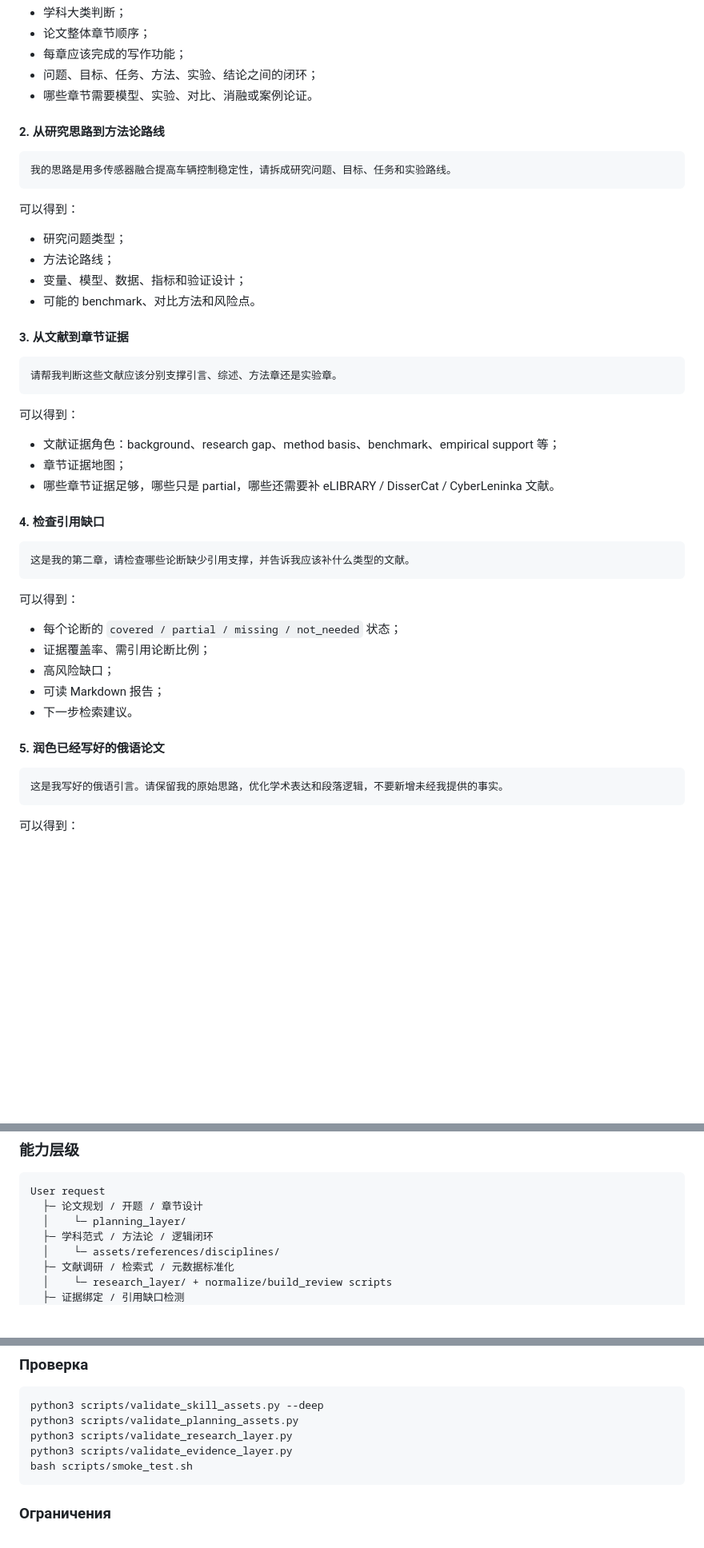
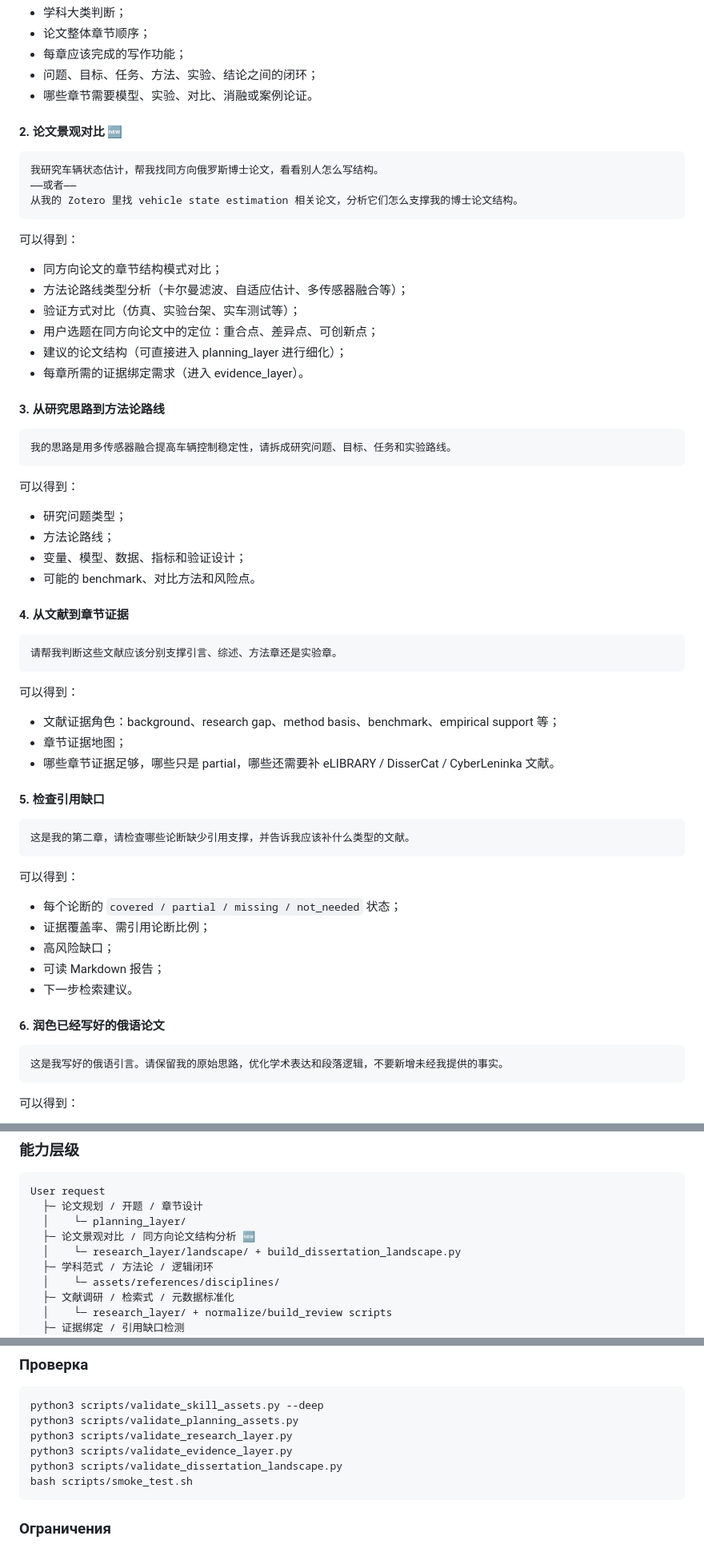
Before and after one commit to Tanue-Hou/phd-thesis-butler, a Markdown page: README.md, 3 parts joined by grey strips. Shown at 80% size. Rendered like a GitHub page; blank space fills up the shorter version.

Commit message:
docs: update README for v5.4.0 Dissertation Landscape
ZH updates:
- Core capabilities: add Dissertation Landscape row
- Usage scenarios: add #2 landscape comparison scenario
- Renumbered scenarios 2-9 accordingly
- Capability hierarchy: add landscape layer
- Repo structure: add research_layer/landscape/
- Validation: add validate_dissertation_landscape.py

EN updates:
- Core capabilities: add Dissertation Landscape row
- Architecture: add landscape subdirectory
- Validation: add validate_dissertation_landscape.py

````diff
--- a/README.md
+++ b/README.md
@@ -42,7 +43,24 @@ Russian dissertation planning, evidence-aware revision, and academic polishing s
 - 问题、目标、任务、方法、实验、结论之间的闭环；
 - 哪些章节需要模型、实验、对比、消融或案例论证。
 
-#### 2. 从研究思路到方法论路线
+#### 2. 论文景观对比 🆕
+
+```text
+我研究车辆状态估计，帮我找同方向俄罗斯博士论文，看看别人怎么写结构。
+——或者——
+从我的 Zotero 里找 vehicle state estimation 相关论文，分析它们怎么支撑我的博士论文结构。
+```
+
+可以得到：
+
+- 同方向论文的章节结构模式对比；
+- 方法论路线类型分析（卡尔曼滤波、自适应估计、多传感器融合等）；
+- 验证方式对比（仿真、实验台架、实车测试等）；
+- 用户选题在同方向论文中的定位：重合点、差异点、可创新点；
+- 建议的论文结构（可直接进入 planning_layer 进行细化）；
+- 每章所需的证据绑定需求（进入 evidence_layer）。
+
+#### 3. 从研究思路到方法论路线
 
 ```text
 我的思路是用多传感器融合提高车辆控制稳定性，请拆成研究问题、目标、任务和实验路线。
@@ -55,7 +73,7 @@ Russian dissertation planning, evidence-aware revision, and academic polishing s
 - 变量、模型、数据、指标和验证设计；
 - 可能的 benchmark、对比方法和风险点。
 
-#### 3. 从文献到章节证据
+#### 4. 从文献到章节证据
 
 ```text
 请帮我判断这些文献应该分别支撑引言、综述、方法章还是实验章。
@@ -67,7 +85,7 @@ Russian dissertation planning, evidence-aware revision, and academic polishing s
 - 章节证据地图；
 - 哪些章节证据足够，哪些只是 partial，哪些还需要补 eLIBRARY / DisserCat / CyberLeninka 文献。
 
-#### 4. 检查引用缺口
+#### 5. 检查引用缺口
 
 ```text
 这是我的第二章，请检查哪些论断缺少引用支撑，并告诉我应该补什么类型的文献。
@@ -81,7 +99,7 @@ Russian dissertation planning, evidence-aware revision, and academic polishing s
 - 可读 Markdown 报告；
 - 下一步检索建议。
 
-#### 5. 润色已经写好的俄语论文
+#### 6. 润色已经写好的俄语论文
 
 ```text
 这是我写好的俄语引言。请保留我的原始思路，优化学术表达和段落逻辑，不要新增未经我提供的事实。
@@ -147,6 +165,8 @@ chapter_writing_rules
 User request
   ├─ 论文规划 / 开题 / 章节设计
   │    └─ planning_layer/
+  ├─ 论文景观对比 / 同方向论文结构分析 🆕
+  │    └─ research_layer/landscape/ + build_dissertation_landscape.py
   ├─ 学科范式 / 方法论 / 逻辑闭环
   │    └─ assets/references/disciplines/
   ├─ 文献调研 / 检索式 / 元数据标准化
@@ -320,6 +342,7 @@ python3 scripts/validate_skill_assets.py --deep
 python3 scripts/validate_planning_assets.py
 python3 scripts/validate_research_layer.py
 python3 scripts/validate_evidence_layer.py
+python3 scripts/validate_dissertation_landscape.py
 bash scripts/smoke_test.sh
 ```
 
````
Also changed, not shown: other parts of README.md (+6 -0 lines).
